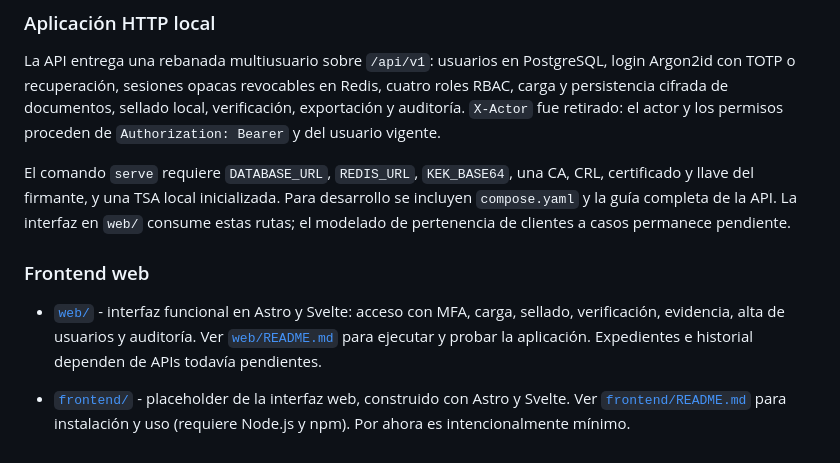
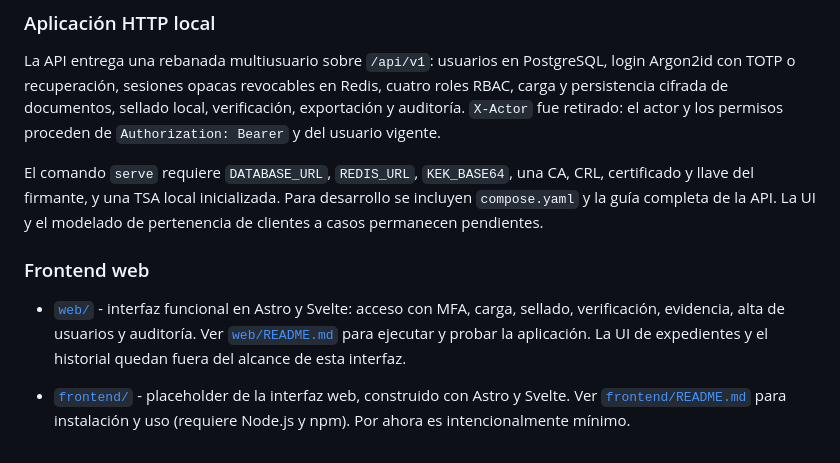
Before and after one commit to eddndev/TT2026-B136, a Markdown page: README.md, the part around the change. Rendered like a GitHub page.

Commit message:
docs(web): clarify scope and avoid readme merge conflict

```diff
--- a/README.md
+++ b/README.md
@@ -148,16 +148,15 @@ actor y los permisos proceden de `Authorization: Bearer` y del usuario vigente.
 
 El comando `serve` requiere `DATABASE_URL`, `REDIS_URL`, `KEK_BASE64`, una CA,
 CRL, certificado y llave del firmante, y una TSA local inicializada. Para
-desarrollo se incluyen `compose.yaml` y la guía completa de la API. La interfaz
-en `web/` consume estas rutas; el modelado de pertenencia de clientes a casos
-permanece pendiente.
+desarrollo se incluyen `compose.yaml` y la guía completa de la API. La UI y el
+modelado de pertenencia de clientes a casos permanecen pendientes.
 
 ### Frontend web
 
 - [`web/`](web/) - interfaz funcional en Astro y Svelte: acceso con MFA,
   carga, sellado, verificación, evidencia, alta de usuarios y auditoría.
   Ver [`web/README.md`](web/README.md) para ejecutar y probar la aplicación.
-  Expedientes e historial dependen de APIs todavía pendientes.
+  La UI de expedientes y el historial quedan fuera del alcance de esta interfaz.
 
 - [`frontend/`](frontend/) - placeholder de la interfaz web, construido con
   Astro y Svelte. Ver [`frontend/README.md`](frontend/README.md) para
```
